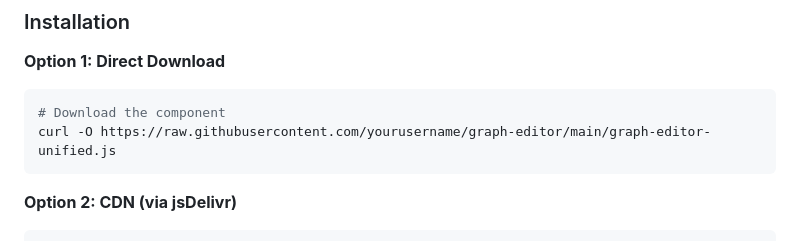
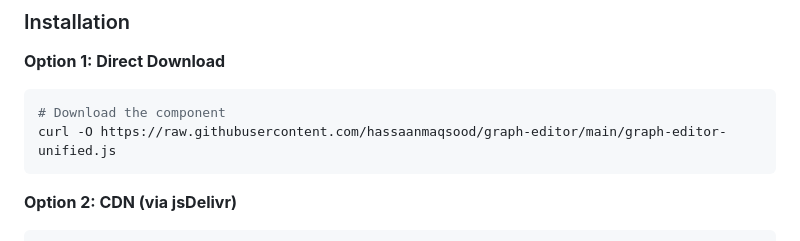
Before and after one commit to hassaanmaqsood/graph-editor, a Markdown page: README.md, the part around one of its changes. GitHub-like rendering.

Commit message:
Fix download links in README.md
Updated download links in README for graph-editor.

````diff
--- a/README.md
+++ b/README.md
@@ -29,7 +29,7 @@ A lightweight, powerful, and fully customizable node-based graph editor built wi
 **Option 1: Direct Download**
 ```bash
 # Download the component
-curl -O https://raw.githubusercontent.com/yourusername/graph-editor/main/graph-editor-unified.js
+curl -O https://raw.githubusercontent.com/hassaanmaqsood/graph-editor/main/graph-editor-unified.js
 ```
 
 **Option 2: CDN (via jsDelivr)**
````
Also changed, not shown: other parts of README.md (+1 -1 lines).
